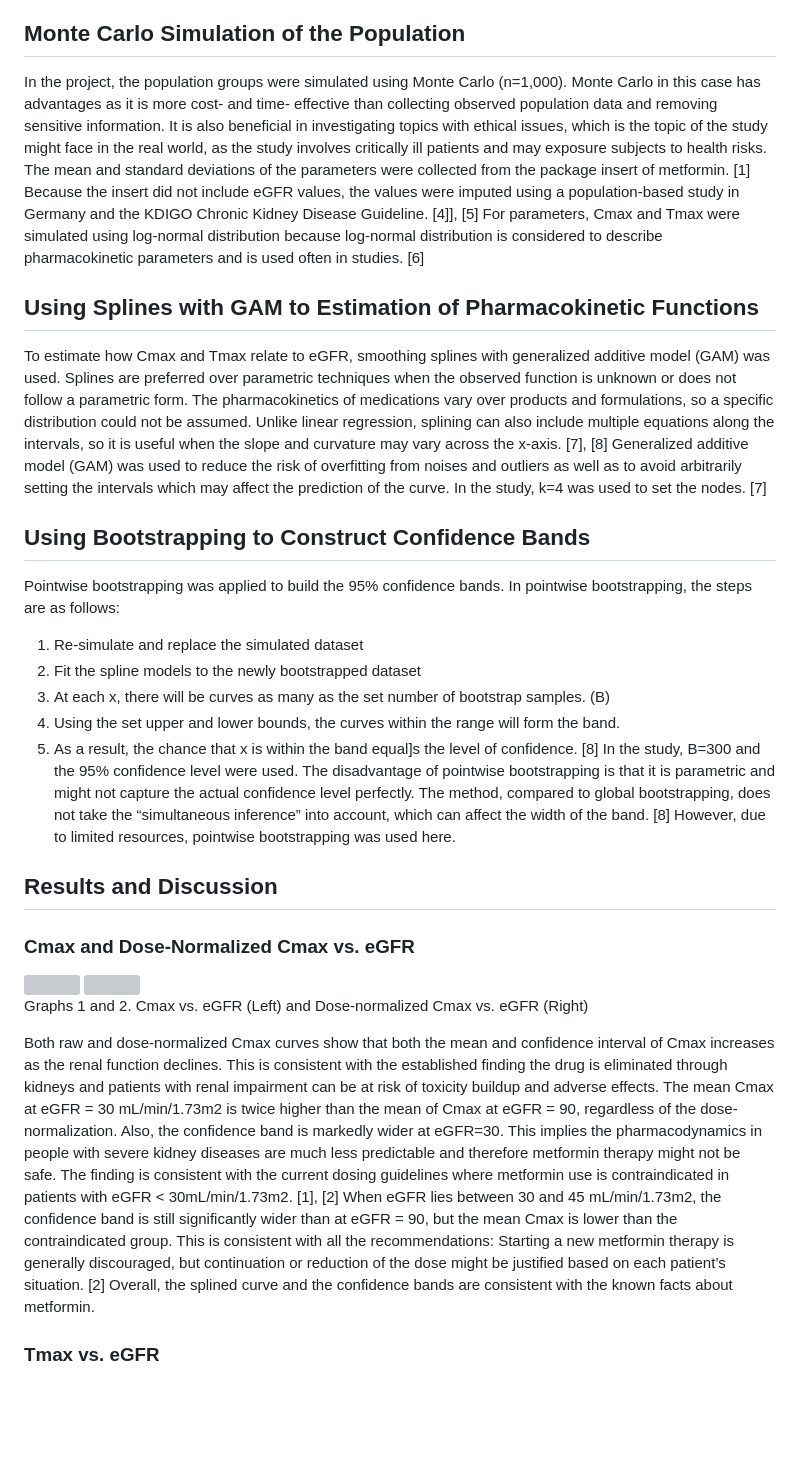
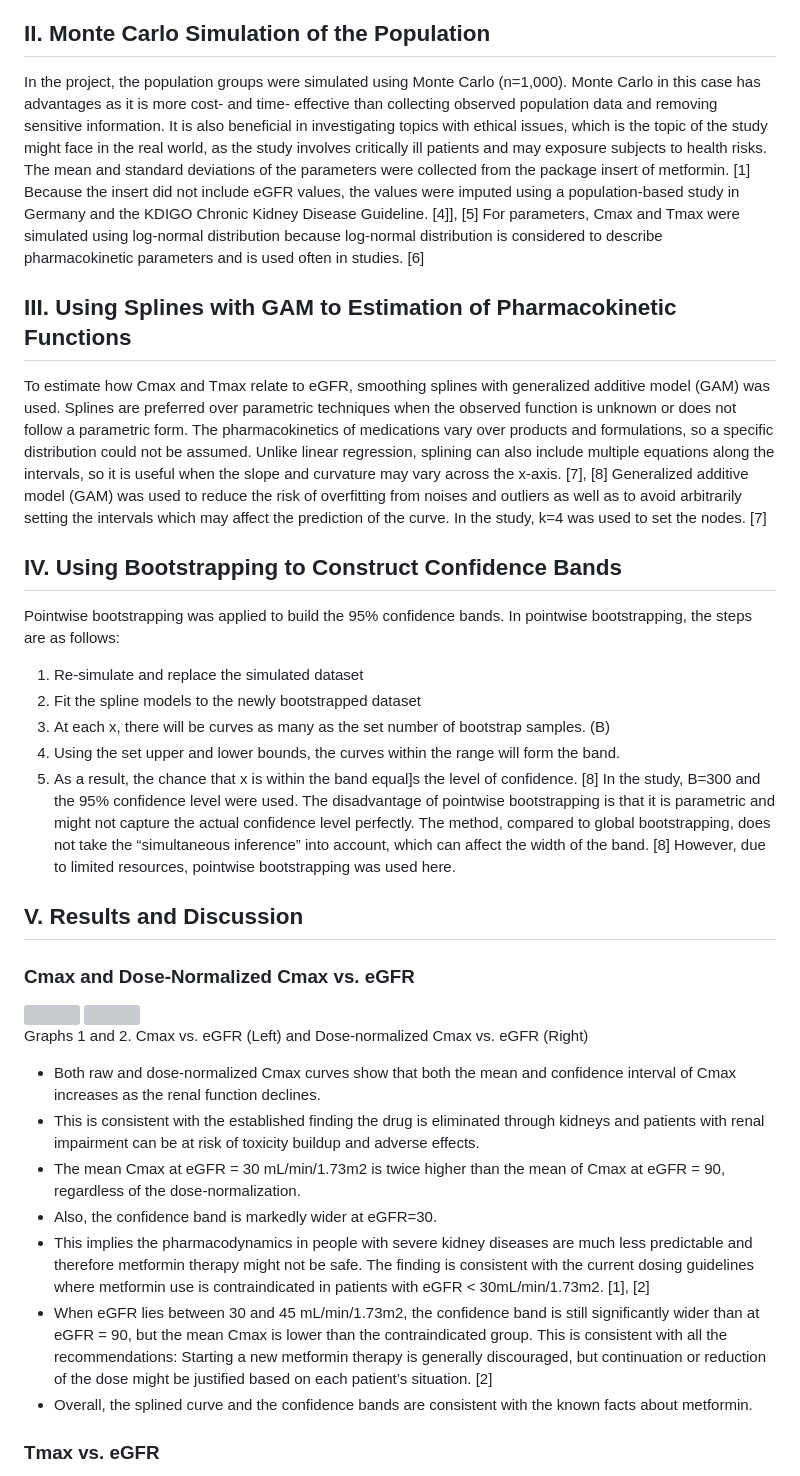
Before and after one commit to shonjeeyeon/metformin-cmax-simulation, a Markdown page: README.md, the part around one of its changes. GitHub-like rendering; blank space fills up the shorter version; grey boxes are pictures that could not be loaded.

Commit message:
Revise section headings in README
Updated section headings in README for clarity and organization.

```diff
--- a/README.md
+++ b/README.md
@@ -17,18 +17,18 @@ The goal of the study is to use computational statistics to:
 The structure of the project largely referenced “Spline-based procedures for dose-finding studies with active control,” (Helms et al, 2015) which investigated dosing regimen of antidiabetic medications using spline methods. [3]
 
 
-## Monte Carlo Simulation of the Population
+## II. Monte Carlo Simulation of the Population
 In the project, the population groups were simulated using Monte Carlo (n=1,000). Monte Carlo in this case has advantages as it is more cost- and time- effective than collecting observed population data and removing sensitive information. It is also beneficial in investigating topics with ethical issues, which is the topic of the study might face in the real world, as the study involves critically ill patients and may exposure subjects to health risks.
 The mean and standard deviations of the parameters were collected from the package insert of metformin. [1] Because the insert did not include eGFR values, the values were imputed using a population-based study in Germany and the KDIGO Chronic Kidney Disease Guideline. [4]], [5]
 For parameters, Cmax and Tmax were simulated using log-normal distribution because log-normal distribution is considered to describe pharmacokinetic parameters and is used often in studies. [6]
 
 
-## Using Splines with GAM to Estimation of Pharmacokinetic Functions
+## III. Using Splines with GAM to Estimation of Pharmacokinetic Functions
 To estimate how Cmax and Tmax relate to eGFR, smoothing splines with generalized additive model (GAM) was used. Splines are preferred over parametric techniques when the observed function is unknown or does not follow a parametric form. The pharmacokinetics of medications vary over products and formulations, so a specific distribution could not be assumed. Unlike linear regression, splining can also include multiple equations along the intervals, so it is useful when the slope and curvature may vary across the x-axis. [7], [8]
 Generalized additive model (GAM) was used to reduce the risk of overfitting from noises and outliers as well as to avoid arbitrarily setting the intervals which may affect the prediction of the curve. In the study, k=4 was used to set the nodes. [7]
 
 
-## Using Bootstrapping to Construct Confidence Bands
+## IV. Using Bootstrapping to Construct Confidence Bands
 Pointwise bootstrapping was applied to build the 95% confidence bands. In pointwise bootstrapping, the steps are as follows:
 1)	Re-simulate and replace the simulated dataset
 2)	Fit the spline models to the newly bootstrapped dataset
@@ -39,7 +39,7 @@ In the study, B=300 and the 95% confidence level were used.
 The disadvantage of pointwise bootstrapping is that it is parametric and might not capture the actual confidence level perfectly. The method, compared to global bootstrapping, does not take the “simultaneous inference” into account, which can affect the width of the band. [8] However, due to limited resources, pointwise bootstrapping was used here.
 
 
-## Results and Discussion
+## V. Results and Discussion
 ### Cmax and Dose-Normalized Cmax vs. eGFR
 
 <img src="metformin_cmax_tmax_simulation_files/figure-gfm/unnamed-chunk-8-1.png" width="80%" style="display: block; margin: auto auto auto 0;" />
@@ -47,10 +47,13 @@ The disadvantage of pointwise bootstrapping is that it is parametric and might n
 
 Graphs 1 and 2. Cmax vs. eGFR (Left) and Dose-normalized Cmax vs. eGFR (Right)
 
-Both raw and dose-normalized Cmax curves show that both the mean and confidence interval of Cmax increases as the renal function declines. This is consistent with the established finding the drug is eliminated through kidneys and patients with renal impairment can be at risk of toxicity buildup and adverse effects.
-The mean Cmax at eGFR = 30 mL/min/1.73m2 is twice higher than the mean of Cmax at eGFR = 90, regardless of the dose-normalization. Also, the confidence band is markedly wider at eGFR=30. This implies the pharmacodynamics in people with severe kidney diseases are much less predictable and therefore metformin therapy might not be safe. The finding is consistent with the current dosing guidelines where metformin use is contraindicated in patients with eGFR < 30mL/min/1.73m2. [1], [2]
-When eGFR lies between 30 and 45 mL/min/1.73m2, the confidence band is still significantly wider than at eGFR = 90, but the mean Cmax is lower than the contraindicated group. This is consistent with all the recommendations: Starting a new metformin therapy is generally discouraged, but continuation or reduction of the dose might be justified based on each patient’s situation. [2]
-Overall, the splined curve and the confidence bands are consistent with the known facts about metformin.
+* Both raw and dose-normalized Cmax curves show that both the mean and confidence interval of Cmax increases as the renal function declines.
+* This is consistent with the established finding the drug is eliminated through kidneys and patients with renal impairment can be at risk of toxicity buildup and adverse effects.
+* The mean Cmax at eGFR = 30 mL/min/1.73m2 is twice higher than the mean of Cmax at eGFR = 90, regardless of the dose-normalization.
+* Also, the confidence band is markedly wider at eGFR=30.
+* This implies the pharmacodynamics in people with severe kidney diseases are much less predictable and therefore metformin therapy might not be safe. The finding is consistent with the current dosing guidelines where metformin use is contraindicated in patients with eGFR < 30mL/min/1.73m2. [1], [2]
+* When eGFR lies between 30 and 45 mL/min/1.73m2, the confidence band is still significantly wider than at eGFR = 90, but the mean Cmax is lower than the contraindicated group. This is consistent with all the recommendations: Starting a new metformin therapy is generally discouraged, but continuation or reduction of the dose might be justified based on each patient’s situation. [2]
+* Overall, the splined curve and the confidence bands are consistent with the known facts about metformin.
 
 
 ### Tmax vs. eGFR
```
Also changed, not shown: other parts of README.md (+1 -1 lines).
